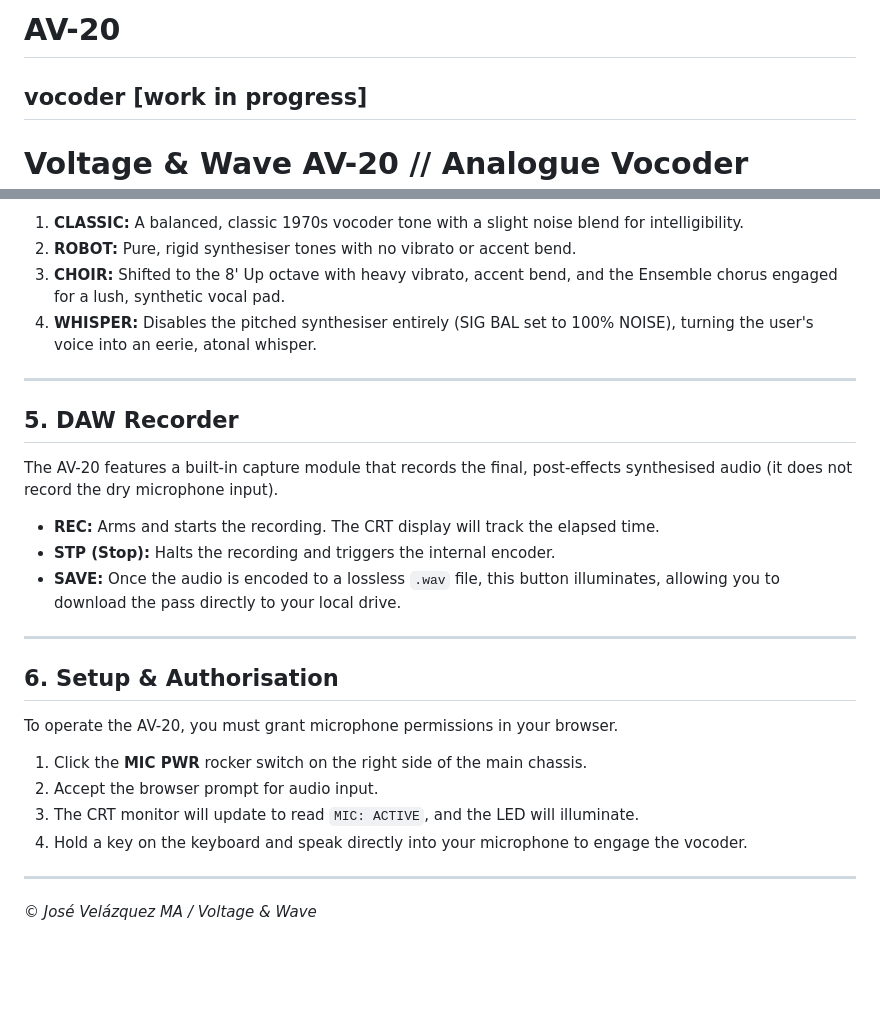
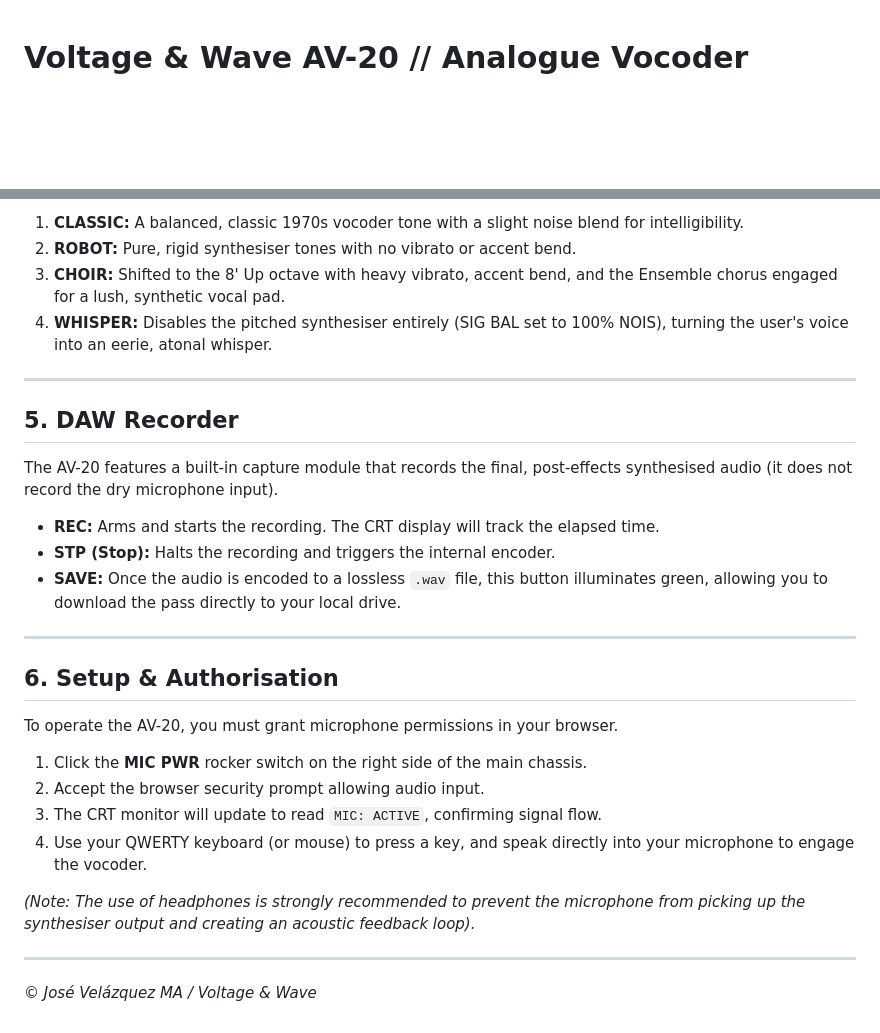
Before and after one commit to josev2046/AV-20, a Markdown page: README.md, 2 parts joined by grey strips. GitHub-like rendering; blank space fills up the shorter version.

```diff
--- a/README.md
+++ b/README.md
@@ -1,7 +1,3 @@
-# AV-20
-vocoder [work in progress]
---
-
 # Voltage & Wave AV-20 // Analogue Vocoder Emulator
 
 **The Complete Web Audio Studio Manual**
@@ -60,7 +63,7 @@ The AV-20 features a solid-state patch memory bank for instant recall of four di
 1.  **CLASSIC:** A balanced, classic 1970s vocoder tone with a slight noise blend for intelligibility.
 2.  **ROBOT:** Pure, rigid synthesiser tones with no vibrato or accent bend.
 3.  **CHOIR:** Shifted to the 8' Up octave with heavy vibrato, accent bend, and the Ensemble chorus engaged for a lush, synthetic vocal pad.
-4.  **WHISPER:** Disables the pitched synthesiser entirely (SIG BAL set to 100% NOISE), turning the user's voice into an eerie, atonal whisper.
+4.  **WHISPER:** Disables the pitched synthesiser entirely (SIG BAL set to 100% NOIS), turning the user's voice into an eerie, atonal whisper.
 
 ---
 
@@ -70,7 +73,7 @@ The AV-20 features a built-in capture module that records the final, post-effect
 
 *   **REC:** Arms and starts the recording. The CRT display will track the elapsed time.
 *   **STP (Stop):** Halts the recording and triggers the internal encoder.
-*   **SAVE:** Once the audio is encoded to a lossless `.wav` file, this button illuminates, allowing you to download the pass directly to your local drive.
+*   **SAVE:** Once the audio is encoded to a lossless `.wav` file, this button illuminates green, allowing you to download the pass directly to your local drive.
 
 ---
 
@@ -78,9 +81,11 @@ The AV-20 features a built-in capture module that records the final, post-effect
 
 To operate the AV-20, you must grant microphone permissions in your browser.
 1. Click the **MIC PWR** rocker switch on the right side of the main chassis.
-2. Accept the browser prompt for audio input.
-3. The CRT monitor will update to read `MIC: ACTIVE`, and the LED will illuminate.
-4. Hold a key on the keyboard and speak directly into your microphone to engage the vocoder.
+2. Accept the browser security prompt allowing audio input.
+3. The CRT monitor will update to read `MIC: ACTIVE`, confirming signal flow.
+4. Use your QWERTY keyboard (or mouse) to press a key, and speak directly into your microphone to engage the vocoder.
+
+*(Note: The use of headphones is strongly recommended to prevent the microphone from picking up the synthesiser output and creating an acoustic feedback loop).*
 
 ---
 *© José Velázquez MA / Voltage & Wave*
```
Also changed, not shown: other parts of README.md (+23 -16 lines).
